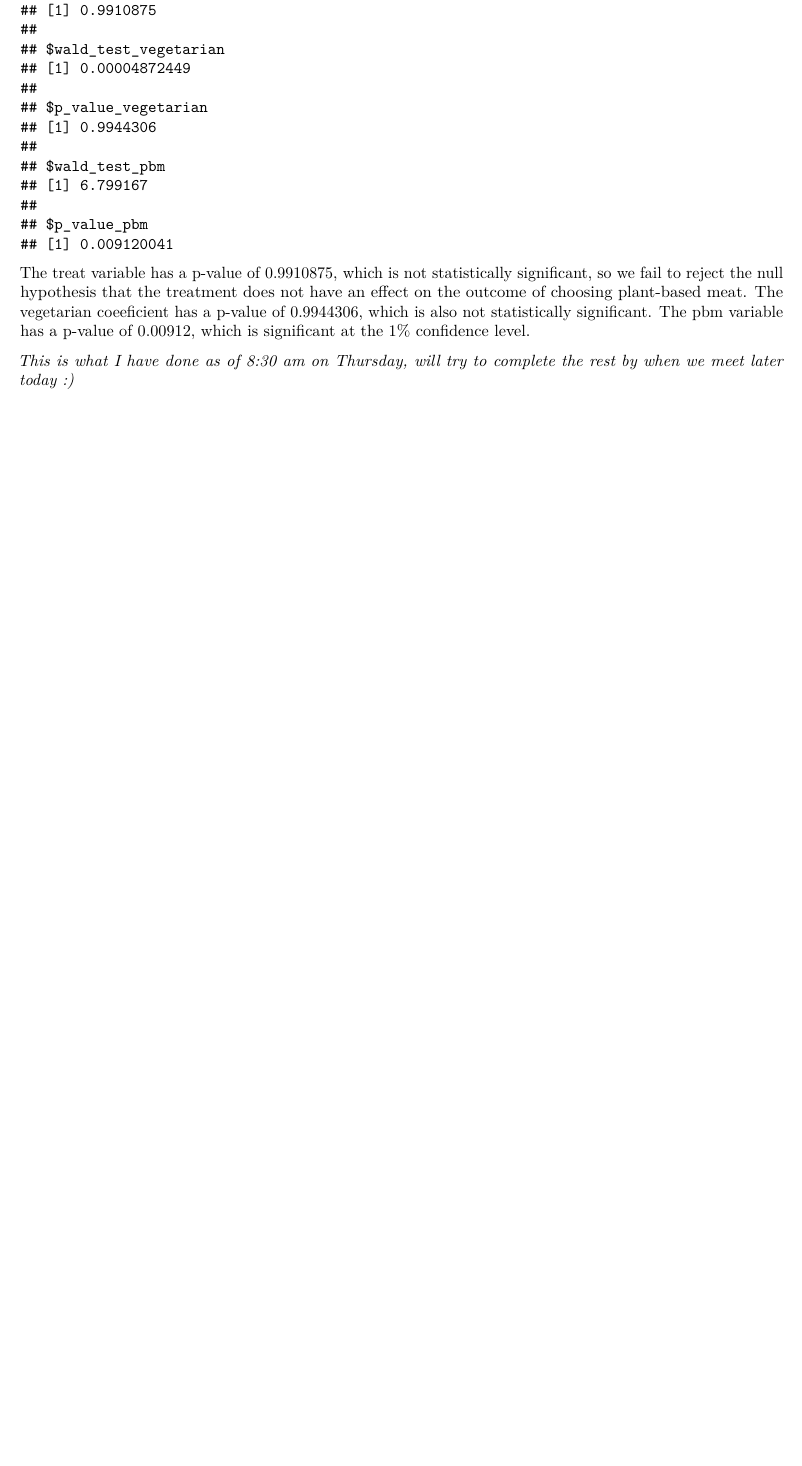
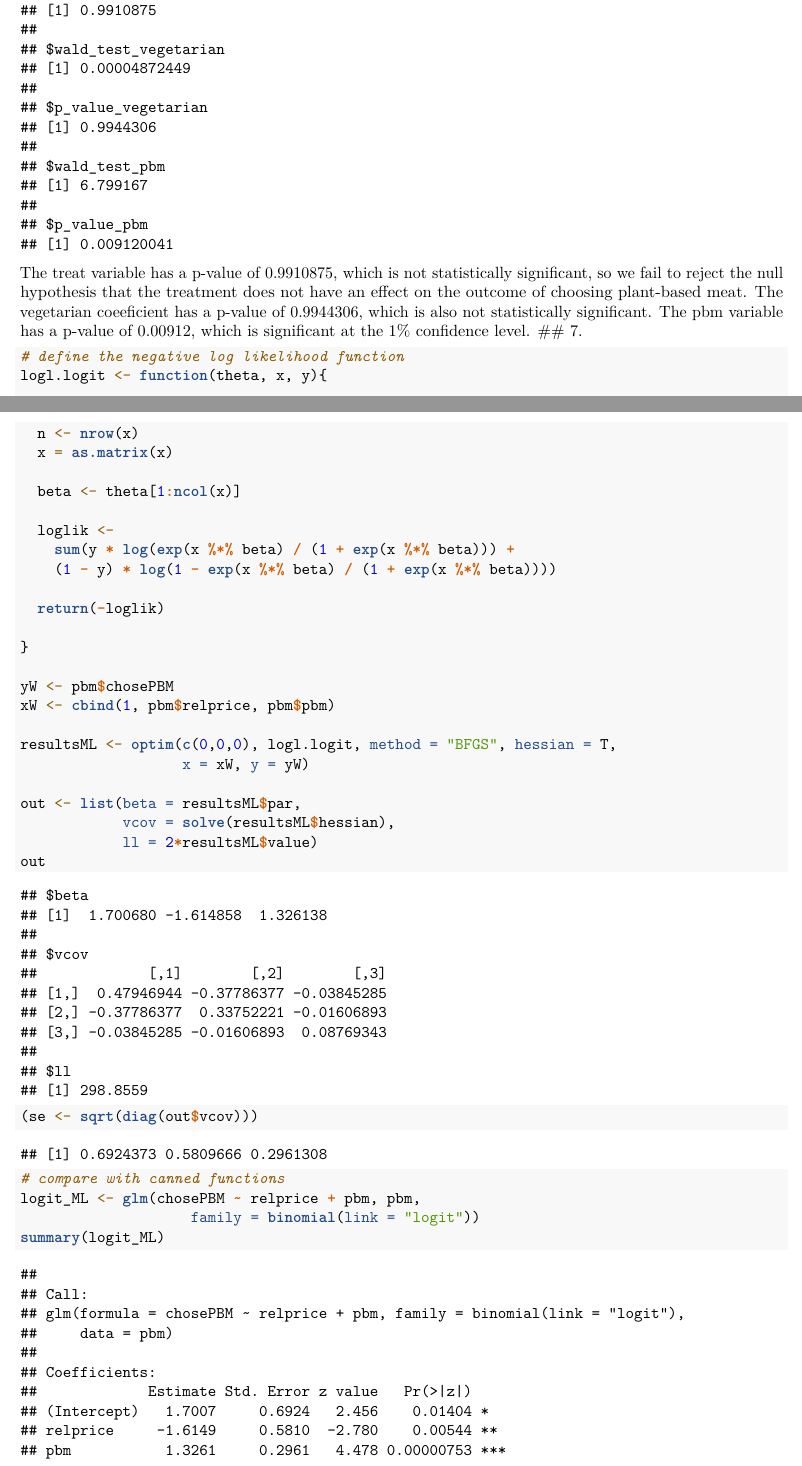
Before and after one commit to acheyette-berk/are_212, an R Markdown document (pset_4/code/ps4_anna.Rmd): part of page 13 of 13 before the commit and two parts of pages 13 and 14 of 15 after it, the two joined at a grey line, cut so that both start at the same text, the shorter picture padded with empty space. The pictures show the output file pset_4/code/ps4_anna.pdf that the author committed with the source.

Commit message:
add to q6

````diff
--- a/pset_4/code/ps4_anna.Rmd
+++ b/pset_4/code/ps4_anna.Rmd
@@ -503,5 +503,39 @@ list(
 ```
 
 The treat variable has a p-value of `r p_value_treat`, which is not statistically significant, so we fail to reject the null hypothesis that the treatment does not have an effect on the outcome of choosing plant-based meat. The vegetarian coeeficient has a p-value of `r p_value_vegetarian`, which is also not statistically significant. The pbm variable has a p-value of `r p_value_pbm`, which is significant at the 1% confidence level.
+## 7.
 
-*This is what I have done as of 8:30 am on Thursday, will try to complete the rest by when we meet later today :) *
+```{r}
+
+# define the negative log likelihood function
+logl.logit <- function(theta, x, y){
+
+  n <- nrow(x)
+  x = as.matrix(x)
+
+  beta <- theta[1:ncol(x)]
+
+  loglik <-
+    sum(y * log(exp(x %*% beta) / (1 + exp(x %*% beta))) +
+    (1 - y) * log(1 - exp(x %*% beta) / (1 + exp(x %*% beta))))
+
+  return(-loglik)
+
+}
+
+yW <- pbm$chosePBM
+xW <- cbind(1, pbm$relprice, pbm$pbm)
+
+resultsML <- optim(c(0,0,0), logl.logit, method = "BFGS", hessian = T,
+                   x = xW, y = yW)
+
+out <- list(beta = resultsML$par,
+            vcov = solve(resultsML$hessian),
+            ll = 2*resultsML$value)
+out
+(se <- sqrt(diag(out$vcov)))
+
+# compare with canned functions
+logit_ML <- glm(chosePBM ~ relprice + pbm, pbm,
+                    family = binomial(link = "logit"))
+summary(logit_ML)
````
Also changed, not shown: pset_4/code/ps4_anna.pdf, pset_4/code/ps4_anna.Rmd (20 more changed lines).
